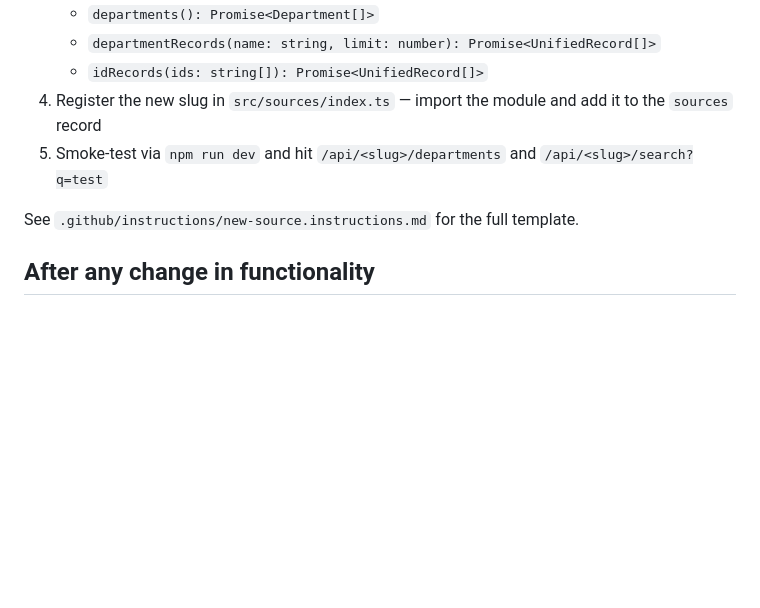
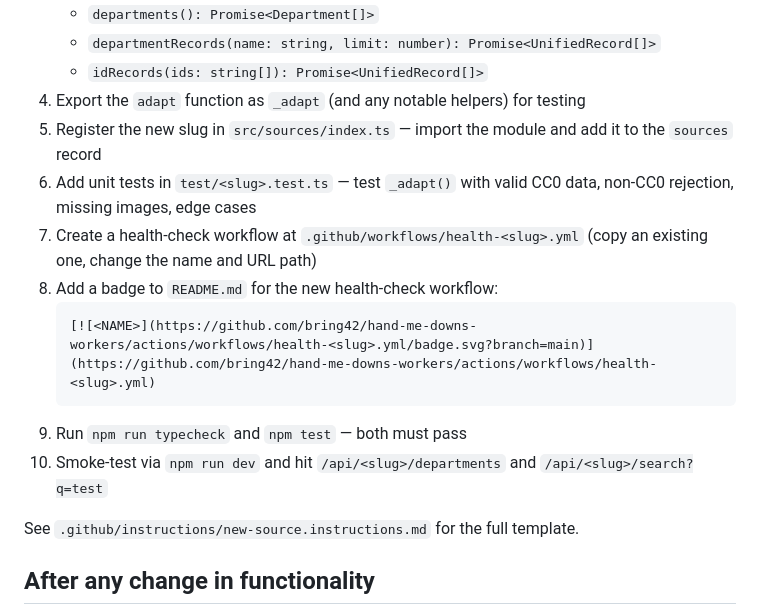
Before and after one commit to bring42/hand-me-downs-workers, a Markdown page: .github/copilot-instructions.md, the part around the change. GitHub-like rendering; blank space fills up the shorter version.

````diff
--- a/.github/copilot-instructions.md
+++ b/.github/copilot-instructions.md
@@ -32,8 +32,16 @@ When asked to "add X" (a museum or collection), always:
    - `departments(): Promise<Department[]>`
    - `departmentRecords(name: string, limit: number): Promise<UnifiedRecord[]>`
    - `idRecords(ids: string[]): Promise<UnifiedRecord[]>`
-4. Register the new slug in `src/sources/index.ts` — import the module and add it to the `sources` record
-5. Smoke-test via `npm run dev` and hit `/api/<slug>/departments` and `/api/<slug>/search?q=test`
+4. Export the `adapt` function as `_adapt` (and any notable helpers) for testing
+5. Register the new slug in `src/sources/index.ts` — import the module and add it to the `sources` record
+6. Add unit tests in `test/<slug>.test.ts` — test `_adapt()` with valid CC0 data, non-CC0 rejection, missing images, edge cases
+7. Create a health-check workflow at `.github/workflows/health-<slug>.yml` (copy an existing one, change the name and URL path)
+8. Add a badge to `README.md` for the new health-check workflow:
+   ```
+   [![<NAME>](https://github.com/bring42/hand-me-downs-workers/actions/workflows/health-<slug>.yml/badge.svg?branch=main)](https://github.com/bring42/hand-me-downs-workers/actions/workflows/health-<slug>.yml)
+   ```
+9. Run `npm run typecheck` and `npm test` — both must pass
+10. Smoke-test via `npm run dev` and hit `/api/<slug>/departments` and `/api/<slug>/search?q=test`
 
 See `.github/instructions/new-source.instructions.md` for the full template.
 
````
Also changed, not shown: .github/instructions/new-source.instructions.md (+62 -0 lines).
